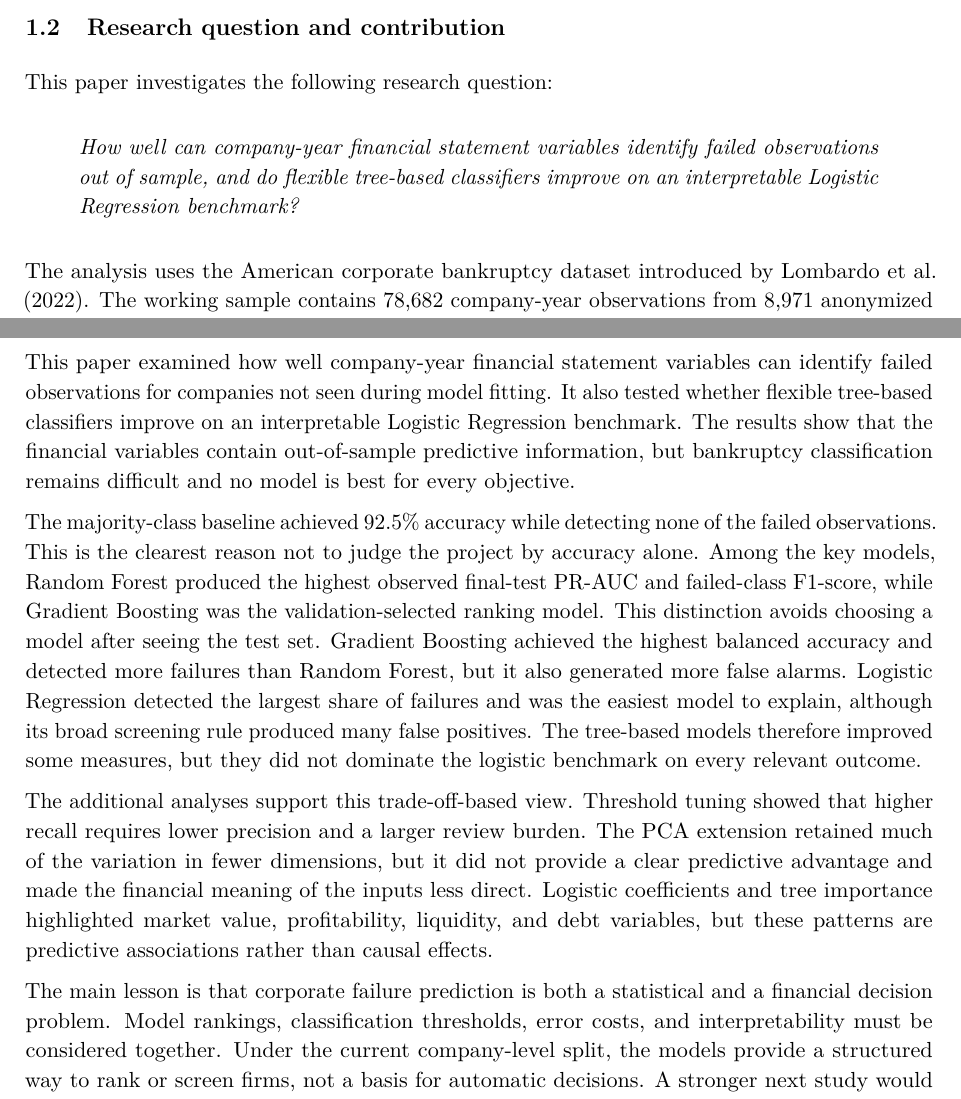
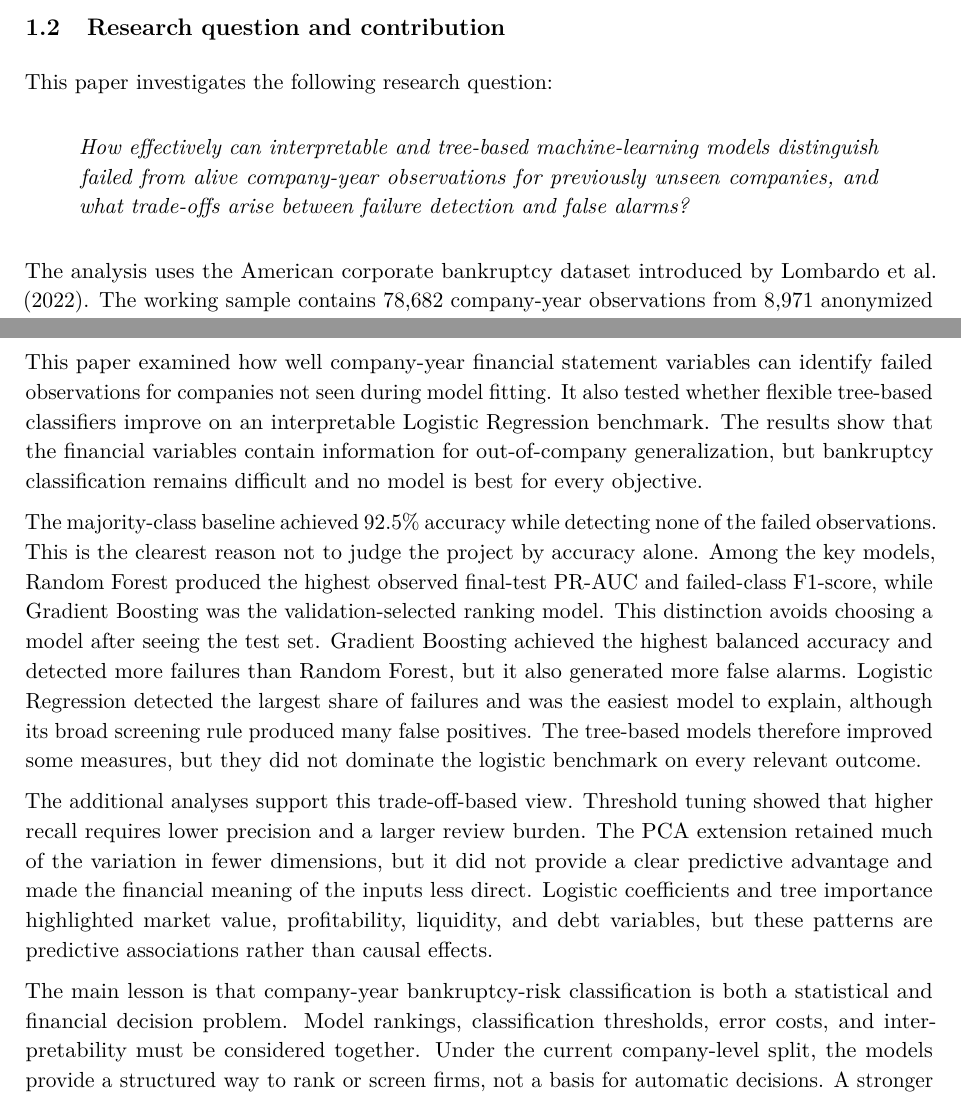
Before and after one commit to Berke-Pehli/corporate-bankruptcy-ml, a LaTeX paper (reports/paper/main.tex): two parts of pages 4 and 18 of 23, joined at a grey line, cut so that both start at the same text. Compiled offline with pdfLaTeX.

Commit message:
Clarify bankruptcy classification wording and forecasting limits

```diff
--- a/reports/paper/main.tex
+++ b/reports/paper/main.tex
@@ -163,9 +163,10 @@ default value of 0.50 is economically optimal.
 This paper investigates the following research question:
 
 \begin{quote}
-\emph{How well can company-year financial statement variables identify failed
-observations out of sample, and do flexible tree-based classifiers improve on an
-interpretable Logistic Regression benchmark?}
+\emph{How effectively can interpretable and tree-based machine-learning models
+distinguish failed from alive company-year observations for previously unseen
+companies, and what trade-offs arise between failure detection and false
+alarms?}
 \end{quote}
 
 The analysis uses the American corporate bankruptcy dataset introduced by
@@ -885,7 +886,7 @@ This paper examined how well company-year financial statement variables can
 identify failed observations for companies not seen during model fitting. It
 also tested whether flexible tree-based classifiers improve on an interpretable
 Logistic Regression benchmark. The results show that the financial variables
-contain out-of-sample predictive information, but bankruptcy classification
+contain information for out-of-company generalization, but bankruptcy classification
 remains difficult and no model is best for every objective.
 
 The majority-class baseline achieved 92.5\% accuracy while detecting none of
@@ -909,8 +910,8 @@ the inputs less direct. Logistic coefficients and tree importance highlighted
 market value, profitability, liquidity, and debt variables, but these patterns
 are predictive associations rather than causal effects.
 
-The main lesson is that corporate failure prediction is both a statistical and
-a financial decision problem. Model rankings, classification thresholds, error
+The main lesson is that company-year bankruptcy-risk classification is both a
+statistical and financial decision problem. Model rankings, classification thresholds, error
 costs, and interpretability must be considered together. Under the current
 company-level split, the models provide a structured way to rank or screen
 firms, not a basis for automatic decisions. A stronger next study would define
```
Also changed, not shown: docs/project_study_guide.md (+3 -3 lines), README.md, reports/paper/main.pdf, 1 other file.
